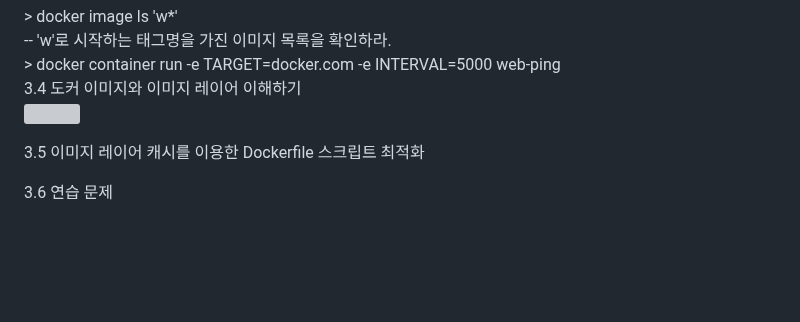
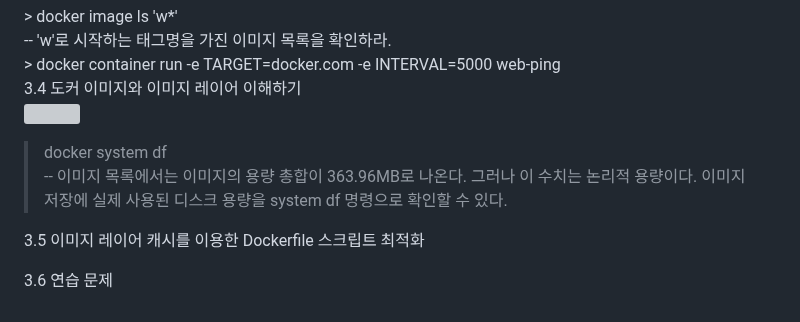
Before and after one commit to TeackjinLee/docker, a Markdown page: 도커교과서.md, the part around the change. Drawn GitHub-style; blank space fills up the shorter version; grey boxes are pictures that could not be loaded.

Commit message:
3.4 도커 이미지와 이미지 레이어 이해하기

```diff
--- a/도커교과서.md
+++ b/도커교과서.md
@@ -80,6 +80,9 @@ CMD : 도커가 이미지로부터 컨테이너를 실행했을 때 실행할
 3.4 도커 이미지와 이미지 레이어 이해하기<br>
 <img style="width:50%" src="https://github.com/TeackjinLee/docker/assets/85720454/b1083a21-b341-4e38-a2b4-ab7add49e112"/>
 <br>
+> docker system df <br>
+-- 이미지 목록에서는 이미지의 용량 총합이 363.96MB로 나온다. 그러나 이 수치는 논리적 용량이다. 이미지 저장에 실제 사용된 디스크 용량을 system df 명령으로 확인할 수 있다.<br>
+
 
 3.5 이미지 레이어 캐시를 이용한 Dockerfile 스크립트 최적화<br>
 
```
